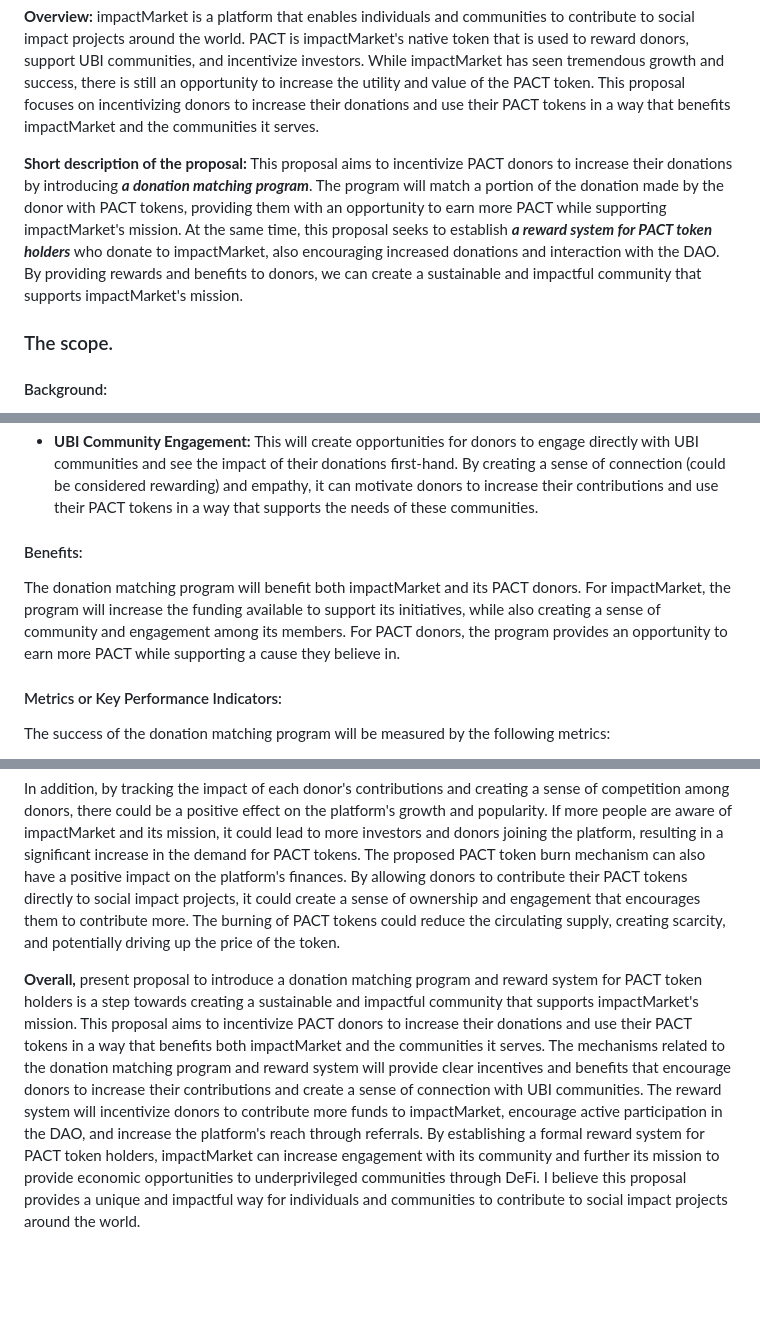
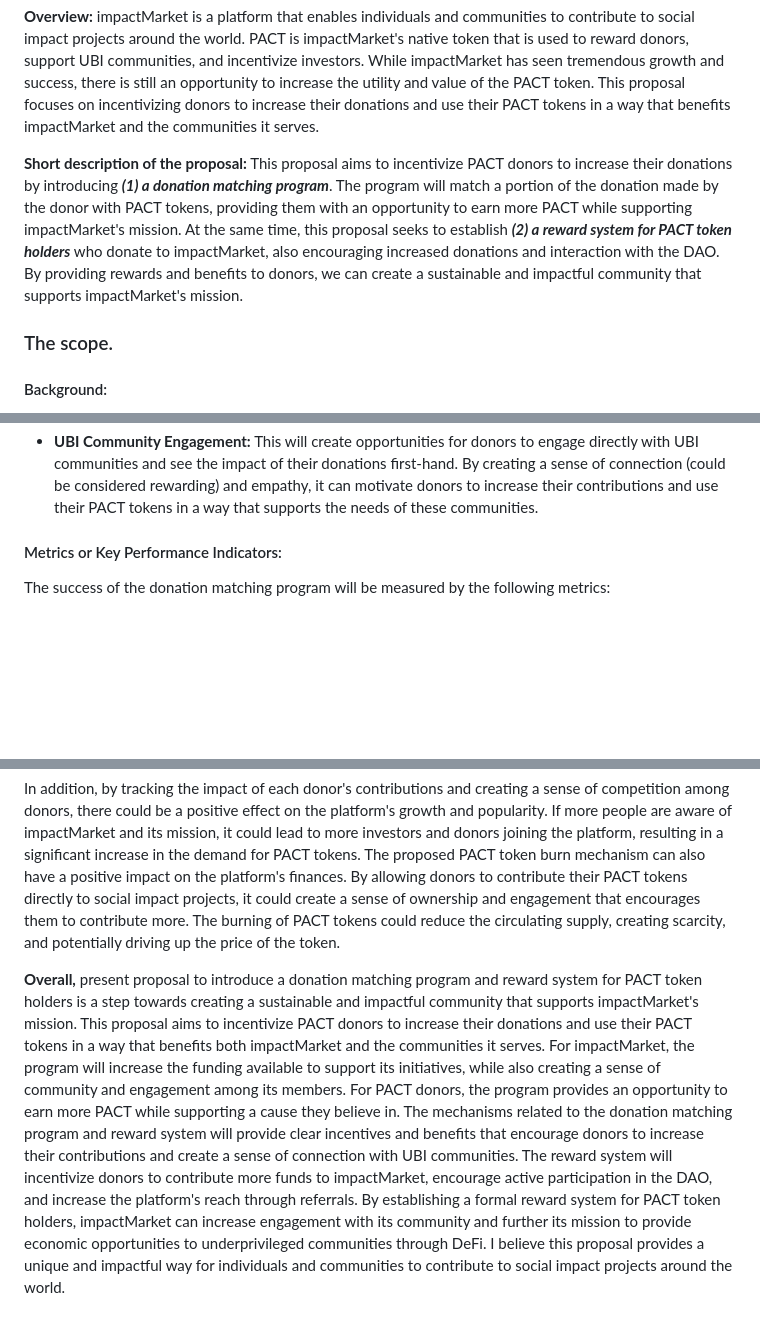
Before and after one commit to Dauphine-Digital-Economics/Class-Directory, a Markdown page: Homework_4/Homework.md, 3 parts joined by grey strips. GitHub-like rendering; blank space fills up the shorter version.

```diff
--- a/Homework_4/Homework.md
+++ b/Homework_4/Homework.md
@@ -199,7 +199,7 @@ It is possible to evaluate the efficiency of the transaction in terms of gas usa
 **Overview:**
 impactMarket is a platform that enables individuals and communities to contribute to social impact projects around the world. PACT is impactMarket's native token that is used to reward donors, support UBI communities, and incentivize investors. While impactMarket has seen tremendous growth and success, there is still an opportunity to increase the utility and value of the PACT token. This proposal focuses on incentivizing donors to increase their donations and use their PACT tokens in a way that benefits impactMarket and the communities it serves.
 
-**Short description of the proposal:** This proposal aims to incentivize PACT donors to increase their donations by introducing ***a donation matching program***. The program will match a portion of the donation made by the donor with PACT tokens, providing them with an opportunity to earn more PACT while supporting impactMarket's mission. At the same time, this proposal seeks to establish ***a reward system for PACT token holders*** who donate to impactMarket, also encouraging increased donations and interaction with the DAO. By providing rewards and benefits to donors, we can create a sustainable and impactful community that supports impactMarket's mission.
+**Short description of the proposal:** This proposal aims to incentivize PACT donors to increase their donations by introducing ***(1) a donation matching program***. The program will match a portion of the donation made by the donor with PACT tokens, providing them with an opportunity to earn more PACT while supporting impactMarket's mission. At the same time, this proposal seeks to establish ***(2) a reward system for PACT token holders*** who donate to impactMarket, also encouraging increased donations and interaction with the DAO. By providing rewards and benefits to donors, we can create a sustainable and impactful community that supports impactMarket's mission.
 
 ### The scope.
 
@@ -226,9 +226,6 @@ To incentivize donors to increase their donations and use their PACT tokens, the
   - **Referrals:** PACT holders who refer new donors to impactMarket will also be eligible for rewards. This will encourage PACT holders to spread the word about impactMarket's mission and increase the platform's reach.
   - **PACT Token Burn:** This could be a mechanism where donors can burn their PACT tokens to support social impact projects directly. By allowing donors to contribute their PACT tokens in this way, it can create a sense of ownership and engagement that encourages them to contribute more.
   - **UBI Community Engagement:** This will create opportunities for donors to engage directly with UBI communities and see the impact of their donations first-hand. By creating a sense of connection (could be considered rewarding) and empathy, it can motivate donors to increase their contributions and use their PACT tokens in a way that supports the needs of these communities.
-
-####  Benefits:
-The donation matching program will benefit both impactMarket and its PACT donors. For impactMarket, the program will increase the funding available to support its initiatives, while also creating a sense of community and engagement among its members. For PACT donors, the program provides an opportunity to earn more PACT while supporting a cause they believe in.
 
 #### Metrics or Key Performance Indicators:
 The success of the donation matching program will be measured by the following metrics:
@@ -257,4 +254,4 @@ In addition, it is also possible to track the token velocity, which refers to th
   In addition, by tracking the impact of each donor's contributions and creating a sense of competition among donors, there could be a positive effect on the platform's growth and popularity. If more people are aware of impactMarket and its mission, it could lead to more investors and donors joining the platform, resulting in a significant increase in the demand for PACT tokens. The proposed PACT token burn mechanism can also have a positive impact on the platform's finances. By allowing donors to contribute their PACT tokens directly to social impact projects, it could create a sense of ownership and engagement that encourages them to contribute more. The burning of PACT tokens could reduce the circulating supply, creating scarcity, and potentially driving up the price of the token.
 
 
-**Overall,** present proposal to introduce a donation matching program and reward system for PACT token holders is a step towards creating a sustainable and impactful community that supports impactMarket's mission. This proposal aims to incentivize PACT donors to increase their donations and use their PACT tokens in a way that benefits both impactMarket and the communities it serves. The mechanisms related to the donation matching program and reward system will provide clear incentives and benefits that encourage donors to increase their contributions and create a sense of connection with UBI communities. The reward system will incentivize donors to contribute more funds to impactMarket, encourage active participation in the DAO, and increase the platform's reach through referrals. By establishing a formal reward system for PACT token holders, impactMarket can increase engagement with its community and further its mission to provide economic opportunities to underprivileged communities through DeFi. I believe this proposal provides a unique and impactful way for individuals and communities to contribute to social impact projects around the world.
+**Overall,** present proposal to introduce a donation matching program and reward system for PACT token holders is a step towards creating a sustainable and impactful community that supports impactMarket's mission. This proposal aims to incentivize PACT donors to increase their donations and use their PACT tokens in a way that benefits both impactMarket and the communities it serves. For impactMarket, the program will increase the funding available to support its initiatives, while also creating a sense of community and engagement among its members. For PACT donors, the program provides an opportunity to earn more PACT while supporting a cause they believe in. The mechanisms related to the donation matching program and reward system will provide clear incentives and benefits that encourage donors to increase their contributions and create a sense of connection with UBI communities. The reward system will incentivize donors to contribute more funds to impactMarket, encourage active participation in the DAO, and increase the platform's reach through referrals. By establishing a formal reward system for PACT token holders, impactMarket can increase engagement with its community and further its mission to provide economic opportunities to underprivileged communities through DeFi. I believe this proposal provides a unique and impactful way for individuals and communities to contribute to social impact projects around the world.
```
